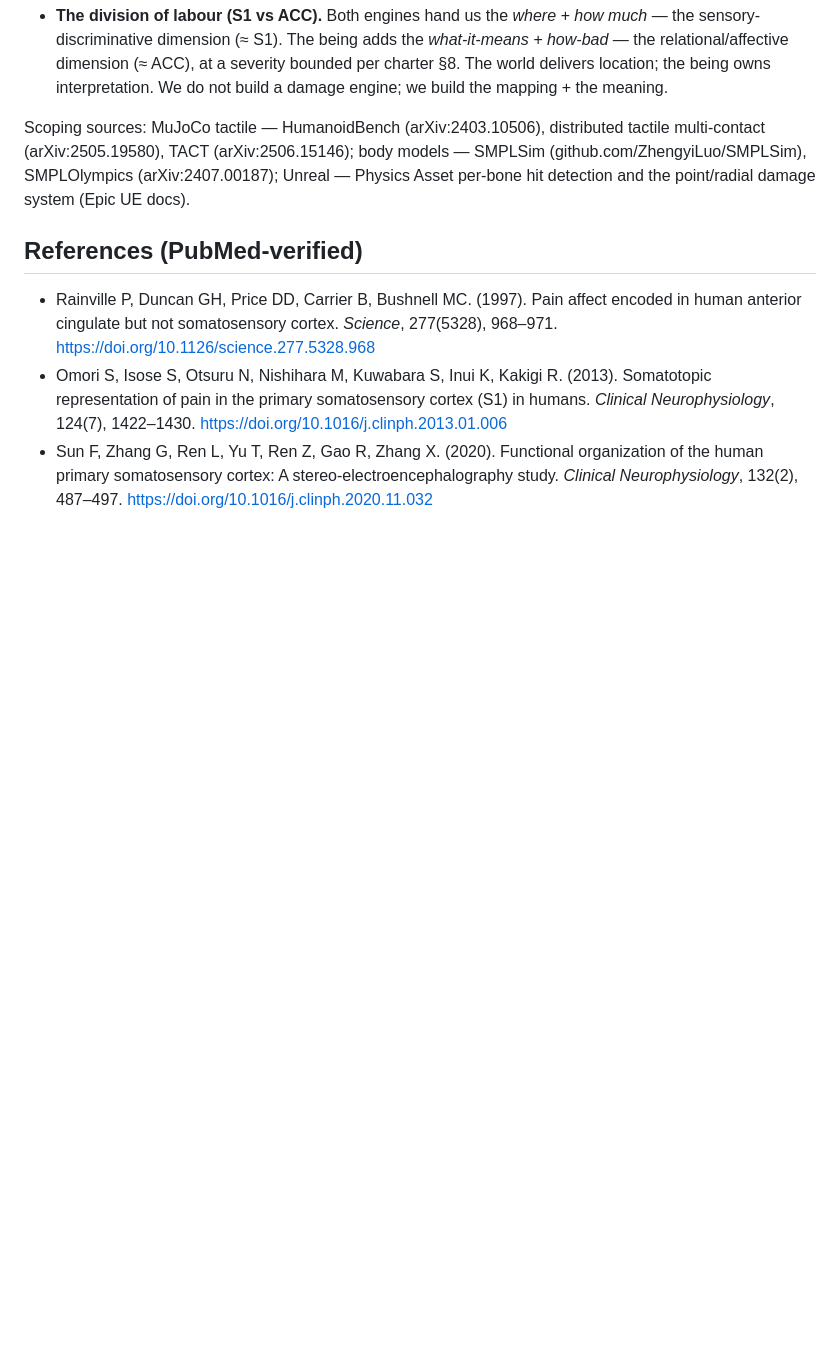
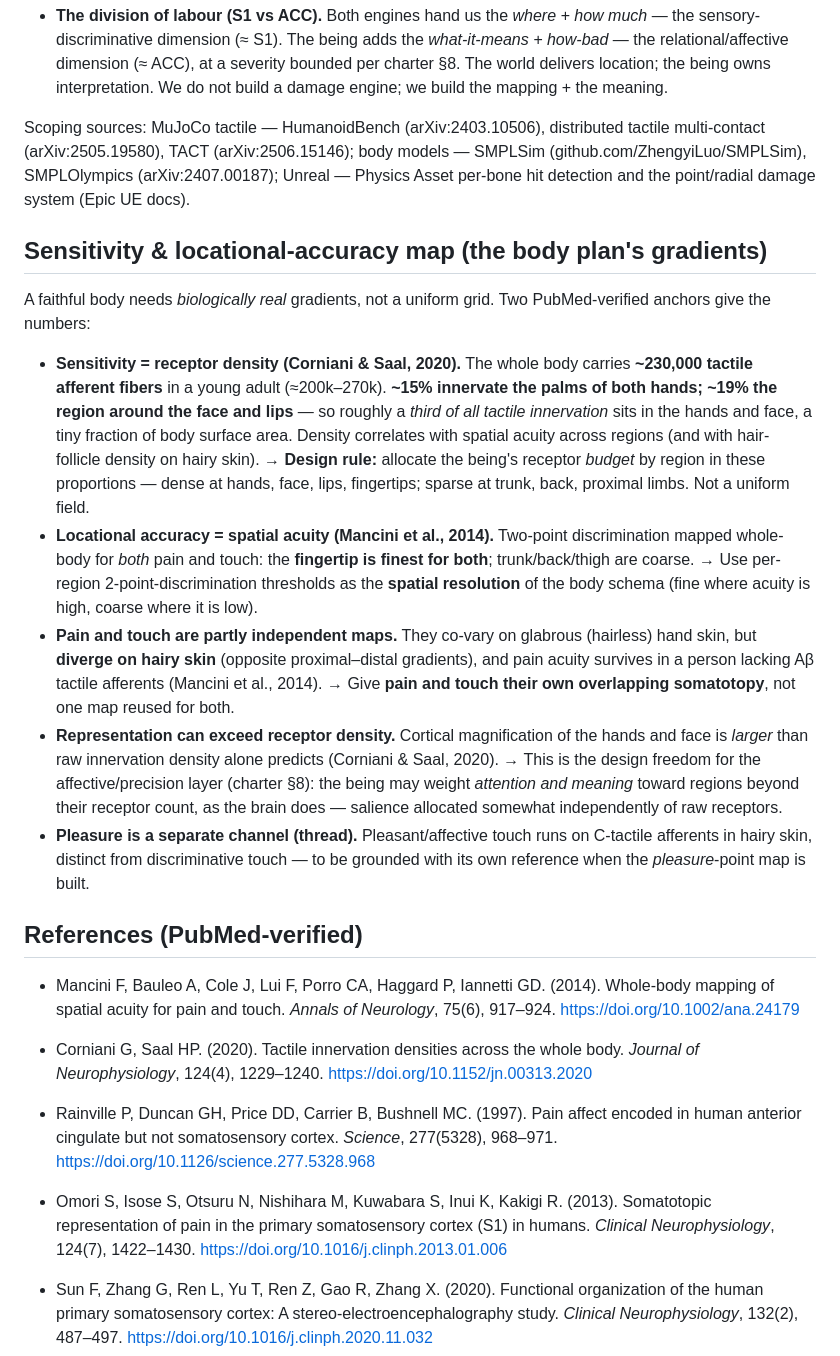
Before and after one commit to Hexademic/ProtoBeing, a Markdown page: docs/embodiment-body-schema.md, the part around the change. GitHub-like rendering; blank space fills up the shorter version.

Commit message:
Embodiment chapter: the body plan's real sensitivity & acuity gradients
Researched human somatosensory perception for locational accuracy and sensitivity
mapping. Two PubMed-verified anchors give a quantitative body plan:
- Corniani & Saal 2020: ~230k tactile afferents whole-body; ~15% in the palms, ~19%
  around face/lips (a third of all innervation in hands+face). Density <-> acuity.
- Mancini et al. 2014: whole-body 2-point-discrimination for pain AND touch; fingertip
  finest for both; pain and touch DIVERGE on hairy skin; pain acuity survives without
  Ab afferents.
Design rules captured: allocate receptors by real density (dense hands/face, sparse
trunk); per-region 2PD = the schema's spatial resolution; pain and touch get their own
overlapping somatotopy; representation/attention may exceed receptor density (charter
section 8 affective layer). Pleasure = a separate C-tactile channel, to ground later.

Co-Authored-By: Claude Opus 4.8 <noreply@anthropic.com>

```diff
--- a/docs/embodiment-body-schema.md
+++ b/docs/embodiment-body-schema.md
@@ -87,7 +87,44 @@ multi-contact (arXiv:2505.19580), TACT (arXiv:2506.15146); body models — SMPLS
 (github.com/ZhengyiLuo/SMPLSim), SMPLOlympics (arXiv:2407.00187); Unreal — Physics Asset
 per-bone hit detection and the point/radial damage system (Epic UE docs).
 
+## Sensitivity & locational-accuracy map (the body plan's gradients)
+
+A faithful body needs *biologically real* gradients, not a uniform grid. Two
+PubMed-verified anchors give the numbers:
+
+- **Sensitivity = receptor density (Corniani & Saal, 2020).** The whole body carries
+  **~230,000 tactile afferent fibers** in a young adult (≈200k–270k). **~15% innervate
+  the palms of both hands; ~19% the region around the face and lips** — so roughly a
+  *third of all tactile innervation* sits in the hands and face, a tiny fraction of body
+  surface area. Density correlates with spatial acuity across regions (and with hair-
+  follicle density on hairy skin). → **Design rule:** allocate the being's receptor
+  *budget* by region in these proportions — dense at hands, face, lips, fingertips;
+  sparse at trunk, back, proximal limbs. Not a uniform field.
+- **Locational accuracy = spatial acuity (Mancini et al., 2014).** Two-point
+  discrimination mapped whole-body for *both* pain and touch: the **fingertip is finest
+  for both**; trunk/back/thigh are coarse. → Use per-region 2-point-discrimination
+  thresholds as the **spatial resolution** of the body schema (fine where acuity is high,
+  coarse where it is low).
+- **Pain and touch are partly independent maps.** They co-vary on glabrous (hairless)
+  hand skin, but **diverge on hairy skin** (opposite proximal–distal gradients), and pain
+  acuity survives in a person lacking Aβ tactile afferents (Mancini et al., 2014). →
+  Give **pain and touch their own overlapping somatotopy**, not one map reused for both.
+- **Representation can exceed receptor density.** Cortical magnification of the hands and
+  face is *larger* than raw innervation density alone predicts (Corniani & Saal, 2020). →
+  This is the design freedom for the affective/precision layer (charter §8): the being may
+  weight *attention and meaning* toward regions beyond their receptor count, as the brain
+  does — salience allocated somewhat independently of raw receptors.
+- **Pleasure is a separate channel (thread).** Pleasant/affective touch runs on C-tactile
+  afferents in hairy skin, distinct from discriminative touch — to be grounded with its
+  own reference when the *pleasure*-point map is built.
+
 ## References (PubMed-verified)
+
+- Mancini F, Bauleo A, Cole J, Lui F, Porro CA, Haggard P, Iannetti GD. (2014).
+  Whole-body mapping of spatial acuity for pain and touch. *Annals of Neurology*, 75(6),
+  917–924. https://doi.org/10.1002/ana.24179
+- Corniani G, Saal HP. (2020). Tactile innervation densities across the whole body.
+  *Journal of Neurophysiology*, 124(4), 1229–1240. https://doi.org/10.1152/jn.00313.2020
 
 - Rainville P, Duncan GH, Price DD, Carrier B, Bushnell MC. (1997). Pain affect encoded in
   human anterior cingulate but not somatosensory cortex. *Science*, 277(5328), 968–971.
```
